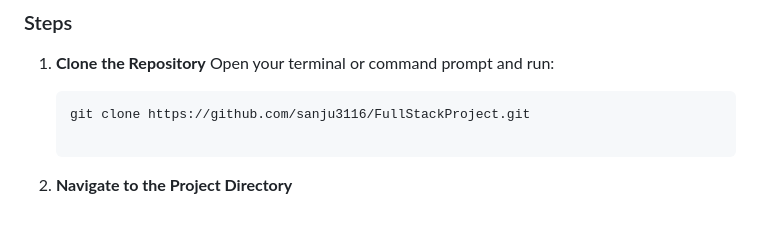
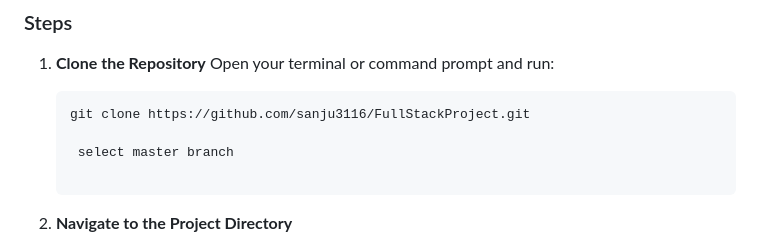
Before and after one commit to sanju3116/FullStackProject, a Markdown page: README.md, the part around the change. Drawn GitHub-style; blank space fills up the shorter version.

````diff
--- a/README.md
+++ b/README.md
@@ -33,6 +33,8 @@ This project demonstrates a simple CRUD (Create, Read, Update, Delete) applicati
    Open your terminal or command prompt and run:
    ```bash
    git clone https://github.com/sanju3116/FullStackProject.git
+
+    select master branch
 
 2. **Navigate to the Project Directory**
 
````
